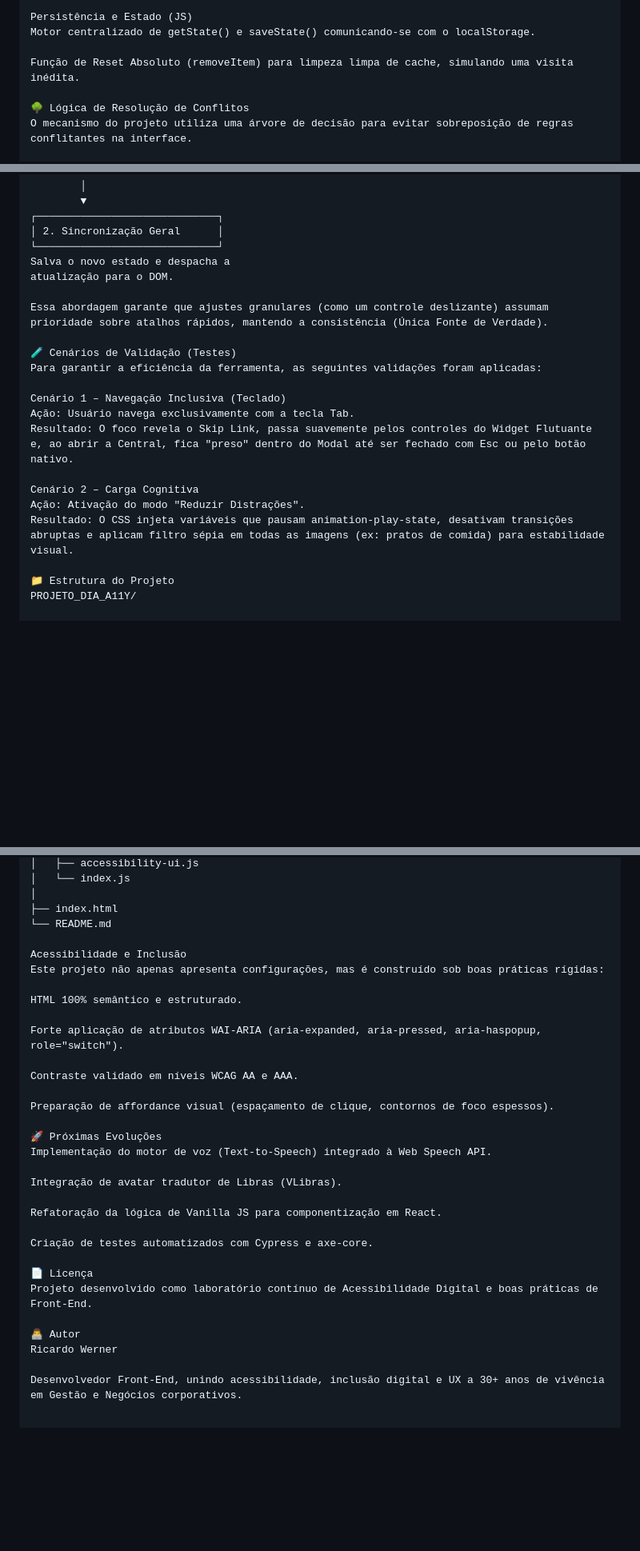
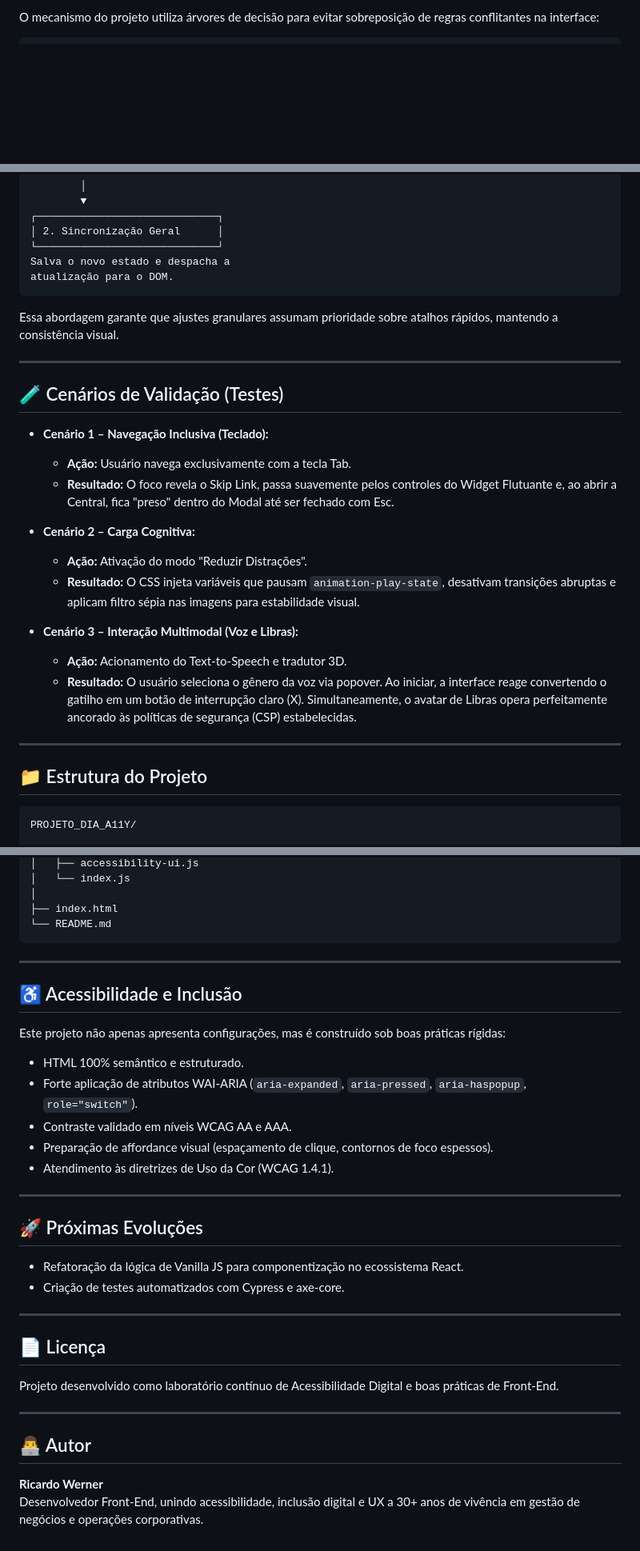
Before and after one commit to ricardo-werner/Projeto_Accessibility-Control-Center, a Markdown page: README.md, 3 parts joined by grey strips. Shown at 80% size. Drawn GitHub-style; blank space fills up the shorter version.

Commit message:
docs(readme): corrige formatacao de titulos, listas, diagramas e fechamento de blocos de codigo

````diff
--- a/README.md
+++ b/README.md
@@ -91,12 +106,7 @@ Prevenção de Camuflagem: Regras rigorosas de inversão de cor em botões prim
 
-Persistência e Estado (JS)
-Motor centralizado de getState() e saveState() comunicando-se com o localStorage.
+O mecanismo do projeto utiliza árvores de decisão para evitar sobreposição de regras conflitantes na interface:
 
-Função de Reset Absoluto (removeItem) para limpeza limpa de cache, simulando uma visita inédita.
-
-🌳 Lógica de Resolução de Conflitos
-O mecanismo do projeto utiliza uma árvore de decisão para evitar sobreposição de regras conflitantes na interface.
-
+```text
 [Input do Usuário: Slider de Fonte]
         │
         ▼
@@ -121,21 +131,30 @@ O estado atual possui o botão de
 └─────────────────────────────┘
 Salva o novo estado e despacha a
 atualização para o DOM.
+```
+Essa abordagem garante que ajustes granulares assumam prioridade sobre atalhos rápidos, mantendo a consistência visual.
 
-Essa abordagem garante que ajustes granulares (como um controle deslizante) assumam prioridade sobre atalhos rápidos, mantendo a consistência (Única Fonte de Verdade).
+---
 
-🧪 Cenários de Validação (Testes)
-Para garantir a eficiência da ferramenta, as seguintes validações foram aplicadas:
+## 🧪 Cenários de Validação (Testes)
 
-Cenário 1 – Navegação Inclusiva (Teclado)
-Ação: Usuário navega exclusivamente com a tecla Tab.
-Resultado: O foco revela o Skip Link, passa suavemente pelos controles do Widget Flutuante e, ao abrir a Central, fica "preso" dentro do Modal até ser fechado com Esc ou pelo botão nativo.
+- **Cenário 1 – Navegação Inclusiva (Teclado):**
+  - **Ação:** Usuário navega exclusivamente com a tecla Tab.
+  - **Resultado:** O foco revela o Skip Link, passa suavemente pelos controles do Widget Flutuante e, ao abrir a Central, fica "preso" dentro do Modal até ser fechado com Esc.
 
-Cenário 2 – Carga Cognitiva
-Ação: Ativação do modo "Reduzir Distrações".
-Resultado: O CSS injeta variáveis que pausam animation-play-state, desativam transições abruptas e aplicam filtro sépia em todas as imagens (ex: pratos de comida) para estabilidade visual.
+- **Cenário 2 – Carga Cognitiva:**
+  - **Ação:** Ativação do modo "Reduzir Distrações".
+  - **Resultado:** O CSS injeta variáveis que pausam `animation-play-state`, desativam transições abruptas e aplicam filtro sépia nas imagens para estabilidade visual.
 
-📁 Estrutura do Projeto
+- **Cenário 3 – Interação Multimodal (Voz e Libras):**
+  - **Ação:** Acionamento do Text-to-Speech e tradutor 3D.
+  - **Resultado:** O usuário seleciona o gênero da voz via popover. Ao iniciar, a interface reage convertendo o gatilho em um botão de interrupção claro (X). Simultaneamente, o avatar de Libras opera perfeitamente ancorado às políticas de segurança (CSP) estabelecidas.
+
+---
+
+## 📁 Estrutura do Projeto
+
+```text
 PROJETO_DIA_A11Y/
 
 ├── assets/
@@ -156,31 +175,36 @@ PROJETO_DIA_A11Y/
 │
 ├── index.html
 └── README.md
+```
 
-Acessibilidade e Inclusão
+---
+
+## ♿ Acessibilidade e Inclusão
+
 Este projeto não apenas apresenta configurações, mas é construído sob boas práticas rígidas:
 
-HTML 100% semântico e estruturado.
+- HTML 100% semântico e estruturado.
+- Forte aplicação de atributos WAI-ARIA (`aria-expanded`, `aria-pressed`, `aria-haspopup`, `role="switch"`).
+- Contraste validado em níveis WCAG AA e AAA.
+- Preparação de affordance visual (espaçamento de clique, contornos de foco espessos).
+- Atendimento às diretrizes de Uso da Cor (WCAG 1.4.1).
 
-Forte aplicação de atributos WAI-ARIA (aria-expanded, aria-pressed, aria-haspopup, role="switch").
+---
 
-Contraste validado em níveis WCAG AA e AAA.
+## 🚀 Próximas Evoluções
 
-Preparação de affordance visual (espaçamento de clique, contornos de foco espessos).
+- Refatoração da lógica de Vanilla JS para componentização no ecossistema React.
+- Criação de testes automatizados com Cypress e axe-core.
 
-🚀 Próximas Evoluções
-Implementação do motor de voz (Text-to-Speech) integrado à Web Speech API.
+---
 
-Integração de avatar tradutor de Libras (VLibras).
+## 📄 Licença
 
-Refatoração da lógica de Vanilla JS para componentização em React.
-
-Criação de testes automatizados com Cypress e axe-core.
-
-📄 Licença
 Projeto desenvolvido como laboratório contínuo de Acessibilidade Digital e boas práticas de Front-End.
 
-👨‍💻 Autor
-Ricardo Werner
+---
 
-Desenvolvedor Front-End, unindo acessibilidade, inclusão digital e UX a 30+ anos de vivência em Gestão e Negócios corporativos.
+## 👨‍💻 Autor
+
+**Ricardo Werner**
+Desenvolvedor Front-End, unindo acessibilidade, inclusão digital e UX a 30+ anos de vivência em gestão de negócios e operações corporativas.
````
Also changed, not shown: other parts of README.md (+25 -10 lines).
